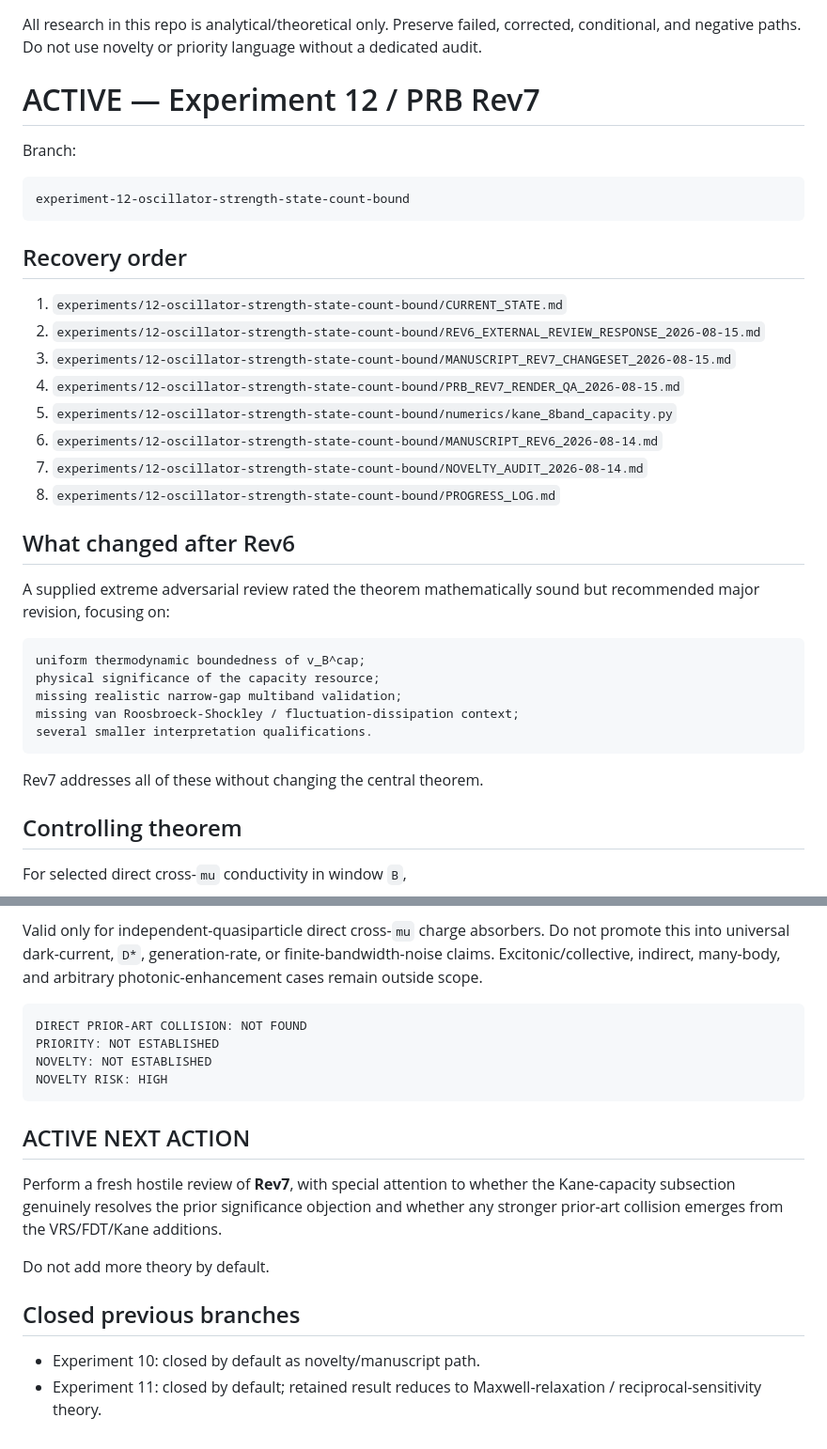
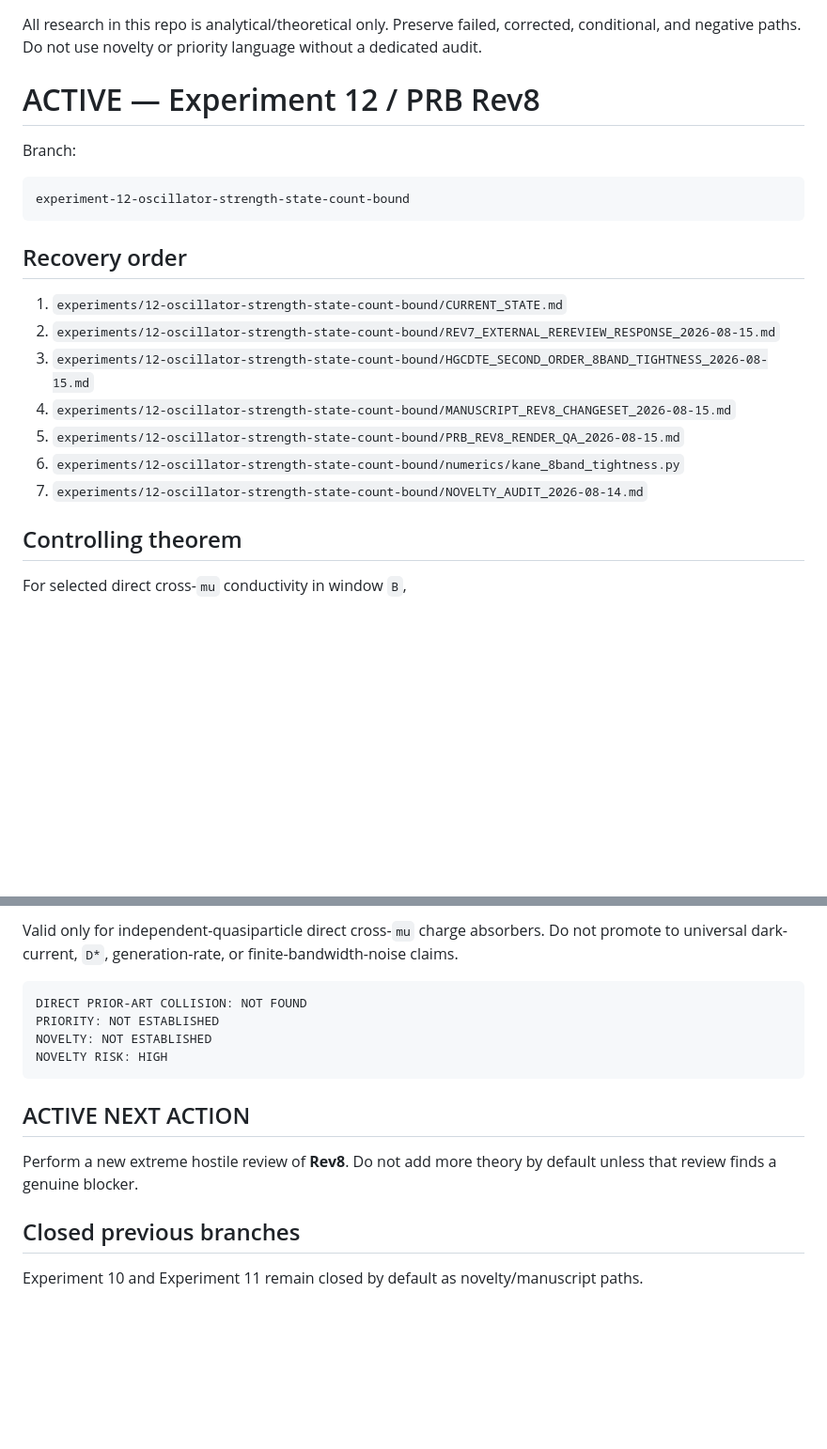
Before and after one commit to Kajin-0/gedanken_3, a Markdown page: agent.md, 2 parts joined by grey strips. Shown at 94% size. GitHub-like rendering; blank space fills up the shorter version.

Commit message:
Experiment 12: update recovery entrypoint to Rev8

````diff
--- a/agent.md
+++ b/agent.md
@@ -6,7 +6,7 @@ Read `AGENTS.md` first, then this file. Do not infer chronology from `main` alon
 
 All research in this repo is analytical/theoretical only. Preserve failed, corrected, conditional, and negative paths. Do not use novelty or priority language without a dedicated audit.
 
-# ACTIVE — Experiment 12 / PRB Rev7
+# ACTIVE — Experiment 12 / PRB Rev8
 
 Branch:
 
@@ -17,27 +17,12 @@ experiment-12-oscillator-strength-state-count-bound
 ## Recovery order
 
 1. `experiments/12-oscillator-strength-state-count-bound/CURRENT_STATE.md`
-2. `experiments/12-oscillator-strength-state-count-bound/REV6_EXTERNAL_REVIEW_RESPONSE_2026-08-15.md`
-3. `experiments/12-oscillator-strength-state-count-bound/MANUSCRIPT_REV7_CHANGESET_2026-08-15.md`
-4. `experiments/12-oscillator-strength-state-count-bound/PRB_REV7_RENDER_QA_2026-08-15.md`
-5. `experiments/12-oscillator-strength-state-count-bound/numerics/kane_8band_capacity.py`
-6. `experiments/12-oscillator-strength-state-count-bound/MANUSCRIPT_REV6_2026-08-14.md`
+2. `experiments/12-oscillator-strength-state-count-bound/REV7_EXTERNAL_REREVIEW_RESPONSE_2026-08-15.md`
+3. `experiments/12-oscillator-strength-state-count-bound/HGCDTE_SECOND_ORDER_8BAND_TIGHTNESS_2026-08-15.md`
+4. `experiments/12-oscillator-strength-state-count-bound/MANUSCRIPT_REV8_CHANGESET_2026-08-15.md`
+5. `experiments/12-oscillator-strength-state-count-bound/PRB_REV8_RENDER_QA_2026-08-15.md`
+6. `experiments/12-oscillator-strength-state-count-bound/numerics/kane_8band_tightness.py`
 7. `experiments/12-oscillator-strength-state-count-bound/NOVELTY_AUDIT_2026-08-14.md`
-8. `experiments/12-oscillator-strength-state-count-bound/PROGRESS_LOG.md`
-
-## What changed after Rev6
-
-A supplied extreme adversarial review rated the theorem mathematically sound but recommended major revision, focusing on:
-
-```text
-uniform thermodynamic boundedness of v_B^cap;
-physical significance of the capacity resource;
-missing realistic narrow-gap multiband validation;
-missing van Roosbroeck-Shockley / fluctuation-dissipation context;
-several smaller interpretation qualifications.
-```
-
-Rev7 addresses all of these without changing the central theorem.
 
 ## Controlling theorem
 
@@ -124,5 +138,5 @@ SHA-256 e481354dc25a0526dbe0b4eb636a0ca733aae8678f3a12b7a2d0a349d25c0740
 
-Valid only for independent-quasiparticle direct cross-`mu` charge absorbers. Do not promote this into universal dark-current, `D*`, generation-rate, or finite-bandwidth-noise claims. Excitonic/collective, indirect, many-body, and arbitrary photonic-enhancement cases remain outside scope.
+Valid only for independent-quasiparticle direct cross-`mu` charge absorbers. Do not promote to universal dark-current, `D*`, generation-rate, or finite-bandwidth-noise claims.
 
 ```text
 DIRECT PRIOR-ART COLLISION: NOT FOUND
@@ -133,11 +147,8 @@ NOVELTY RISK: HIGH
 
 ## ACTIVE NEXT ACTION
 
-Perform a fresh hostile review of **Rev7**, with special attention to whether the Kane-capacity subsection genuinely resolves the prior significance objection and whether any stronger prior-art collision emerges from the VRS/FDT/Kane additions.
-
-Do not add more theory by default.
+Perform a new extreme hostile review of **Rev8**. Do not add more theory by default unless that review finds a genuine blocker.
 
 ## Closed previous branches
 
-- Experiment 10: closed by default as novelty/manuscript path.
-- Experiment 11: closed by default; retained result reduces to Maxwell-relaxation / reciprocal-sensitivity theory.
+Experiment 10 and Experiment 11 remain closed by default as novelty/manuscript paths.
````
Also changed, not shown: other parts of agent.md (+66 -37 lines).
